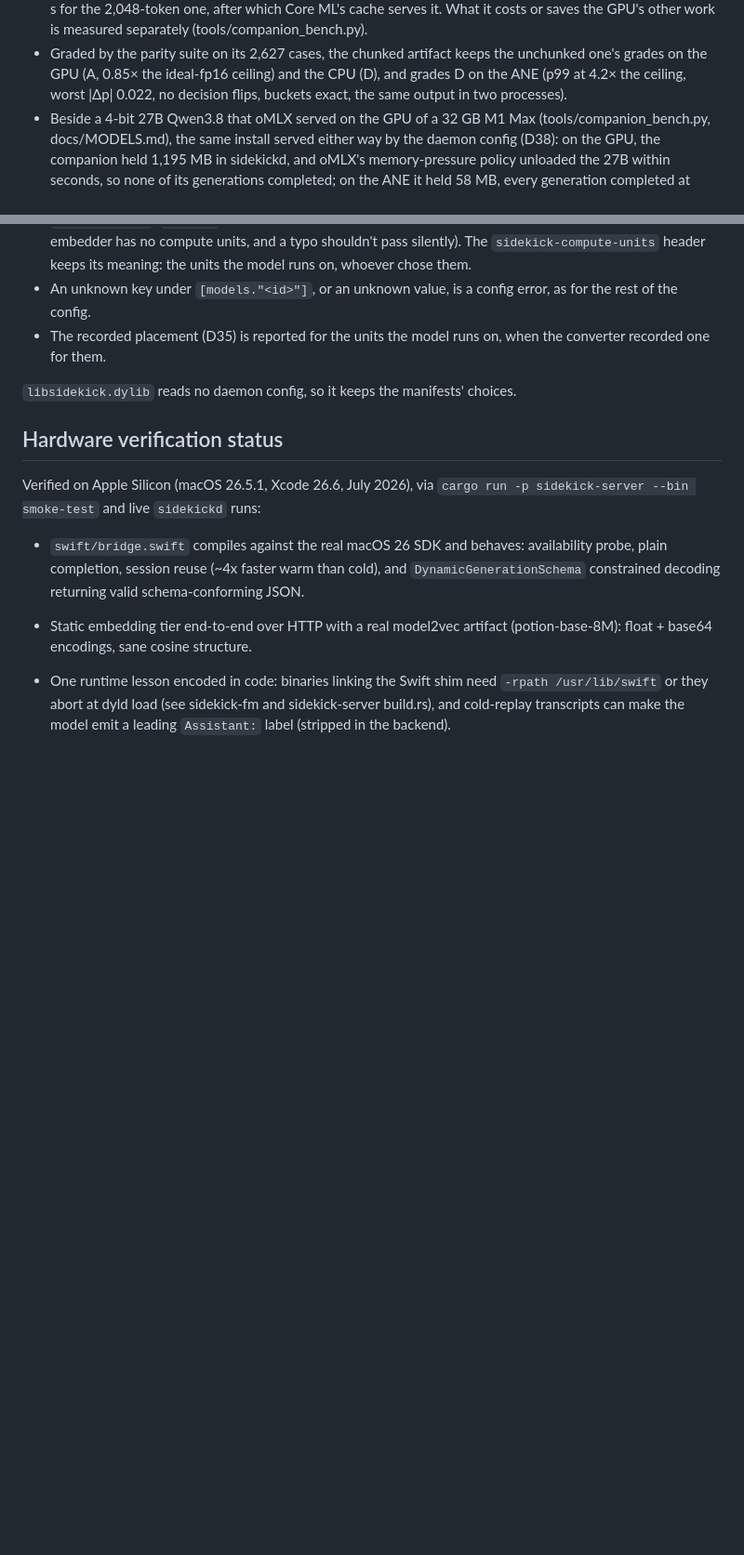
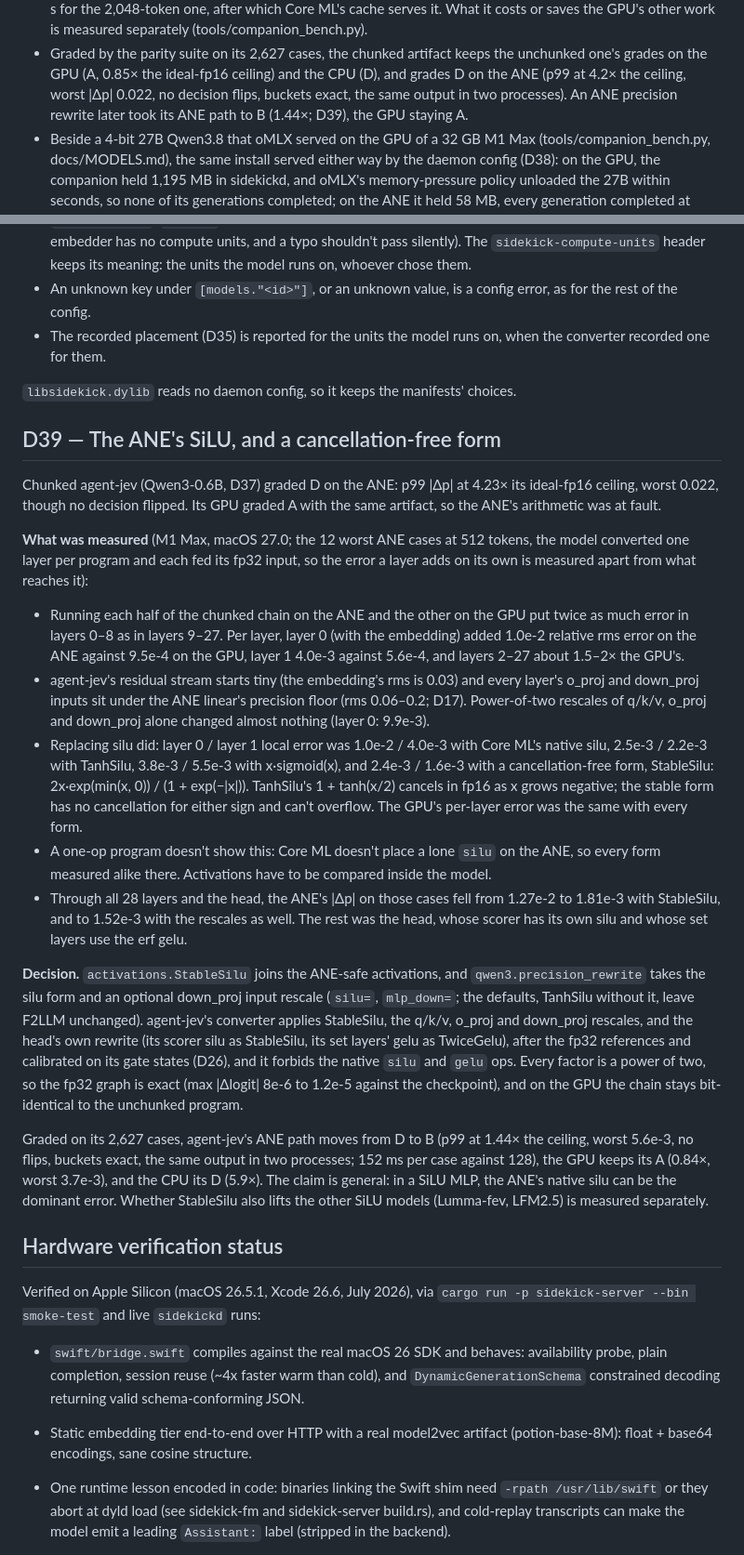
Before and after one commit to ironblock/sidekick, a Markdown page: docs/DECISIONS.md, 2 parts joined by grey strips. Shown at 93% size. Drawn GitHub-style; blank space fills up the shorter version.

```diff
--- a/docs/DECISIONS.md
+++ b/docs/DECISIONS.md
@@ -1900,7 +1900,8 @@ weights; M1 Max, macOS 27.0; two chunks):
   keeps the unchunked one's grades on the GPU (A, 0.85× the ideal-fp16
   ceiling) and the CPU (D), and grades D on the ANE (p99 at 4.2× the
   ceiling, worst |Δp| 0.022, no decision flips, buckets exact, the same
-  output in two processes).
+  output in two processes). An ANE precision rewrite later took its ANE
+  path to B (1.44×; D39), the GPU staying A.
 - Beside a 4-bit 27B Qwen3.8 that oMLX served on the GPU of a 32 GB M1
   Max (tools/companion_bench.py, docs/MODELS.md), the same install served
   either way by the daemon config (D38): on the GPU, the companion held
@@ -2032,6 +2033,57 @@ compute_units = "cpu_and_ne"
 `libsidekick.dylib` reads no daemon config, so it keeps the manifests'
 choices.
 
+## D39 — The ANE's SiLU, and a cancellation-free form
+Chunked agent-jev (Qwen3-0.6B, D37) graded D on the ANE: p99 |Δp| at 4.23×
+its ideal-fp16 ceiling, worst 0.022, though no decision flipped. Its GPU
+graded A with the same artifact, so the ANE's arithmetic was at fault.
+
+**What was measured** (M1 Max, macOS 27.0; the 12 worst ANE cases at 512
+tokens, the model converted one layer per program and each fed its fp32
+input, so the error a layer adds on its own is measured apart from what
+reaches it):
+- Running each half of the chunked chain on the ANE and the other on the
+  GPU put twice as much error in layers 0–8 as in layers 9–27. Per layer,
+  layer 0 (with the embedding) added 1.0e-2 relative rms error on the ANE
+  against 9.5e-4 on the GPU, layer 1 4.0e-3 against 5.6e-4, and layers 2–27
+  about 1.5–2× the GPU's.
+- agent-jev's residual stream starts tiny (the embedding's rms is 0.03) and
+  every layer's o_proj and down_proj inputs sit under the ANE linear's
+  precision floor (rms 0.06–0.2; D17). Power-of-two rescales of q/k/v,
+  o_proj and down_proj alone changed almost nothing (layer 0: 9.9e-3).
+- Replacing silu did: layer 0 / layer 1 local error was 1.0e-2 / 4.0e-3 with
+  Core ML's native silu, 2.5e-3 / 2.2e-3 with TanhSilu, 3.8e-3 / 5.5e-3 with
+  x·sigmoid(x), and 2.4e-3 / 1.6e-3 with a cancellation-free form,
+  StableSilu: 2x·exp(min(x, 0)) / (1 + exp(−|x|)). TanhSilu's 1 + tanh(x/2)
+  cancels in fp16 as x grows negative; the stable form has no cancellation
+  for either sign and can't overflow. The GPU's per-layer error was the
+  same with every form.
+- A one-op program doesn't show this: Core ML doesn't place a lone `silu`
+  on the ANE, so every form measured alike there. Activations have to be
+  compared inside the model.
+- Through all 28 layers and the head, the ANE's |Δp| on those cases fell
+  from 1.27e-2 to 1.81e-3 with StableSilu, and to 1.52e-3 with the rescales
+  as well. The rest was the head, whose scorer has its own silu and whose
+  set layers use the erf gelu.
+
+**Decision.** `activations.StableSilu` joins the ANE-safe activations, and
+`qwen3.precision_rewrite` takes the silu form and an optional down_proj
+input rescale (`silu=`, `mlp_down=`; the defaults, TanhSilu without it,
+leave F2LLM unchanged). agent-jev's converter applies StableSilu, the
+q/k/v, o_proj and down_proj rescales, and the head's own rewrite (its
+scorer silu as StableSilu, its set layers' gelu as TwiceGelu), after the
+fp32 references and calibrated on its gate states (D26), and it forbids
+the native `silu` and `gelu` ops. Every factor is a power of two, so the
+fp32 graph is exact (max |Δlogit| 8e-6 to 1.2e-5 against the checkpoint),
+and on the GPU the chain stays bit-identical to the unchunked program.
+
+Graded on its 2,627 cases, agent-jev's ANE path moves from D to B (p99 at
+1.44× the ceiling, worst 5.6e-3, no flips, buckets exact, the same output
+in two processes; 152 ms per case against 128), the GPU keeps its A
+(0.84×, worst 3.7e-3), and the CPU its D (5.9×). The claim is general: in a SiLU MLP, the ANE's
+native silu can be the dominant error. Whether StableSilu also lifts the
+other SiLU models (Lumma-fev, LFM2.5) is measured separately.
+
 ## Hardware verification status
 
 Verified on Apple Silicon (macOS 26.5.1, Xcode 26.6, July 2026), via
```
Also changed, not shown: docs/CONVERTING.md (+7 -1 lines), docs/MODELS.md (+34 -21 lines).
